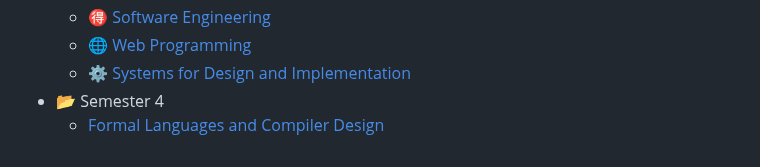
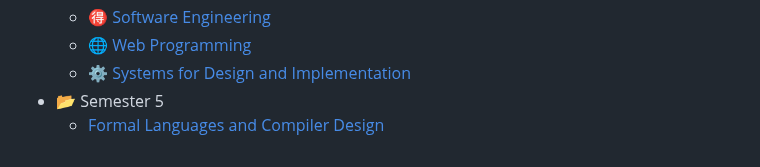
Before and after one commit to FintinaOlivia/UBB-Computer-Science, a Markdown page: README.md, the part around the change. GitHub-like rendering.

```diff
--- a/README.md
+++ b/README.md
@@ -133,7 +133,7 @@ YEAR 1
                 </li>
         </ul>
     </li>
-     <li> 📂 Semester 4
+     <li> 📂 Semester 5
         <ul>
                 <li>
                     <a href="https://github.com/FintinaOlivia/FLCD/tree/master">
```
